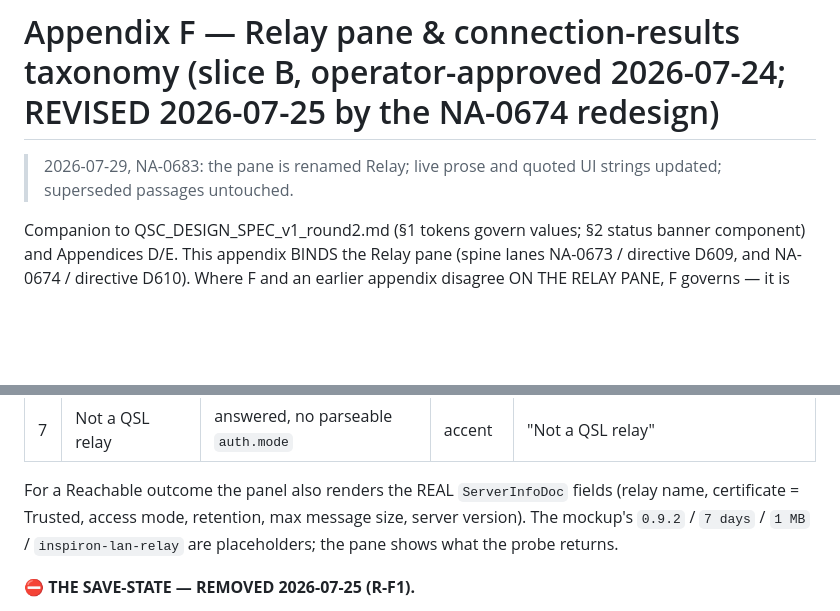
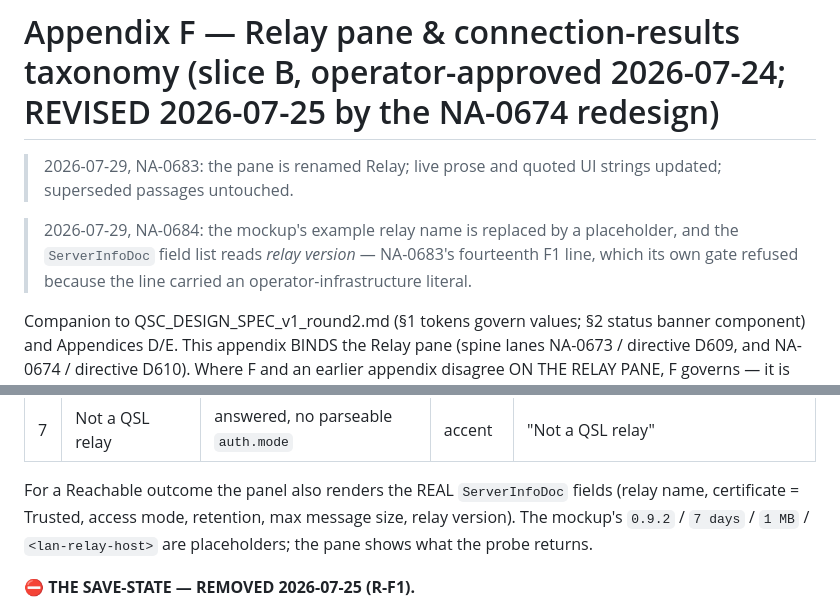
Before and after one commit to QuantumShieldLabs/qsl-desktop, a Markdown page: docs/DESIGN_SPEC_AppendixF.md, 2 parts joined by grey strips. Rendered like a GitHub page; blank space fills up the shorter version.

```diff
--- a/docs/DESIGN_SPEC_AppendixF.md
+++ b/docs/DESIGN_SPEC_AppendixF.md
@@ -1,6 +1,8 @@
 # Appendix F — Relay pane & connection-results taxonomy (slice B, operator-approved 2026-07-24; REVISED 2026-07-25 by the NA-0674 redesign)
 
 > 2026-07-29, NA-0683: the pane is renamed Relay; live prose and quoted UI strings updated; superseded passages untouched.
+
+> 2026-07-29, NA-0684: the mockup's example relay name is replaced by a placeholder, and the `ServerInfoDoc` field list reads *relay version* — NA-0683's fourteenth F1 line, which its own gate refused because the line carried an operator-infrastructure literal.
 
 Companion to QSC_DESIGN_SPEC_v1_round2.md (§1 tokens govern values; §2 status
 banner component) and Appendices D/E. This appendix BINDS the Relay pane
@@ -238,7 +240,7 @@ and rendered here — never re-classified):
 
 For a Reachable outcome the panel also renders the REAL `ServerInfoDoc` fields
 (relay name, certificate = Trusted, access mode, retention, max message size,
-server version). The mockup's `0.9.2` / `7 days` / `1 MB` / `inspiron-lan-relay`
+relay version). The mockup's `0.9.2` / `7 days` / `1 MB` / `<lan-relay-host>`
 are placeholders; the pane shows what the probe returns.
 
 ⛔ **THE SAVE-STATE — REMOVED 2026-07-25 (R-F1).**
```
Also changed, not shown: DECISIONS.md (+30 -0 lines).
